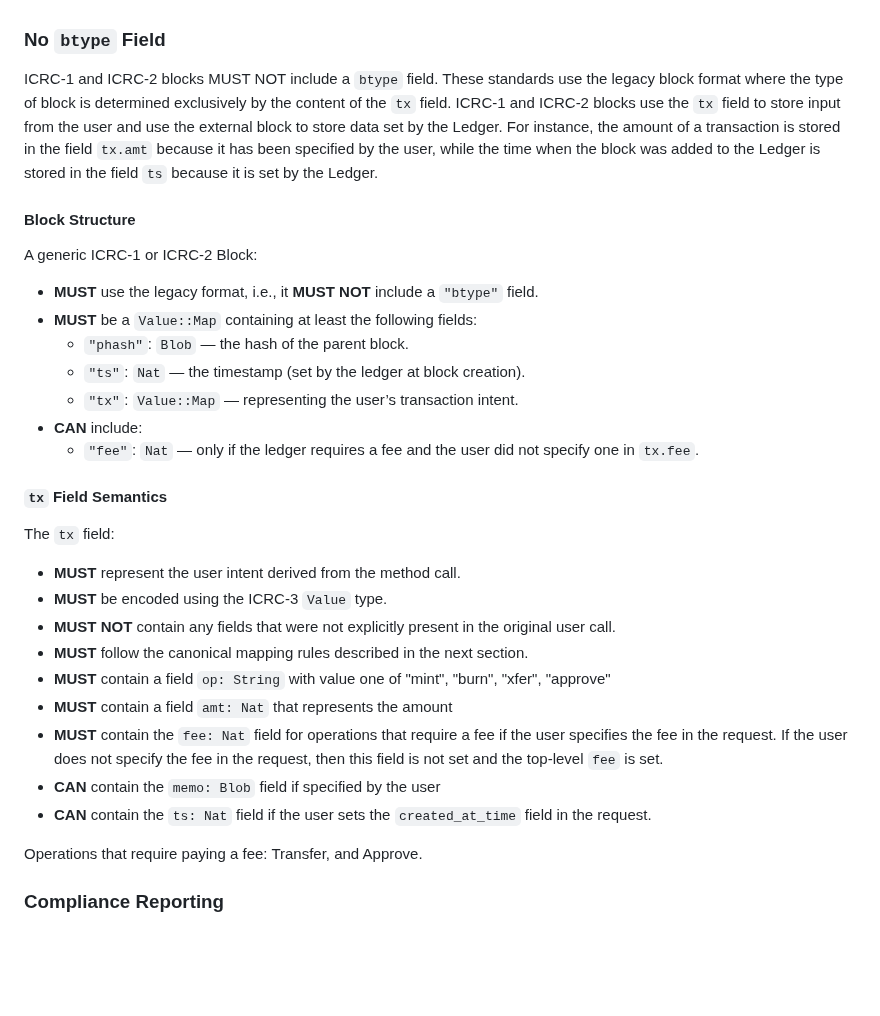
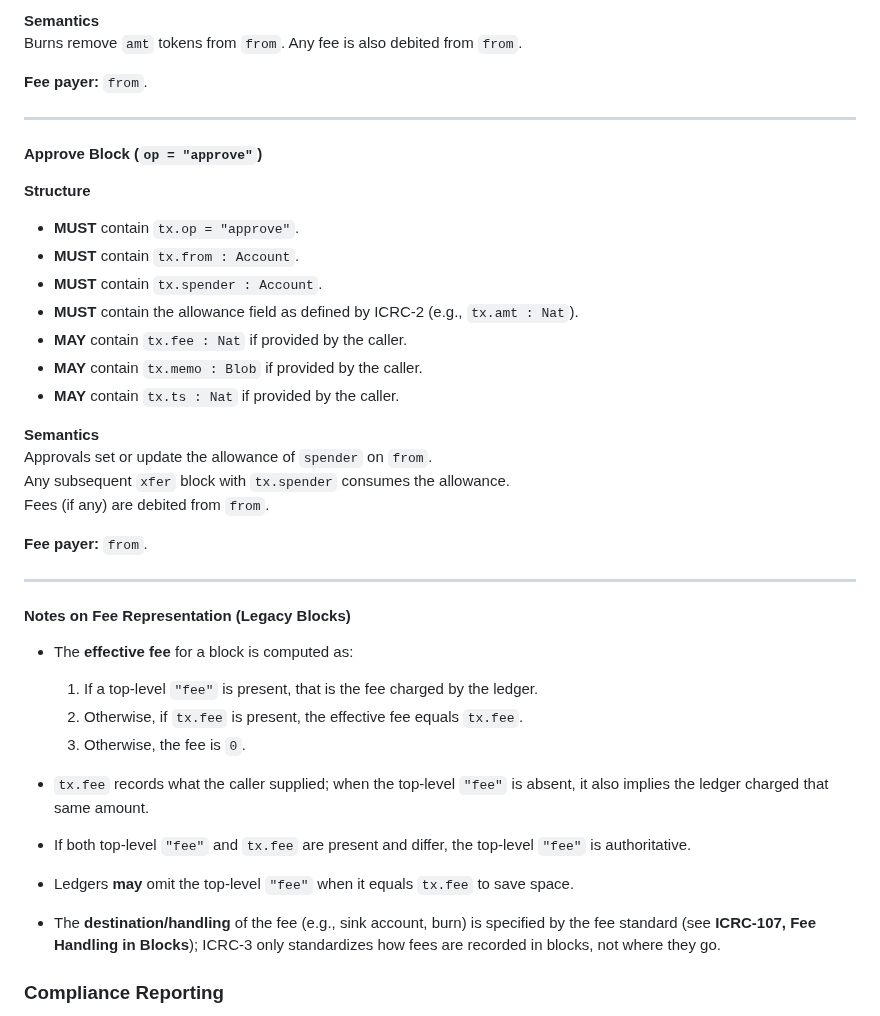
Before and after one commit to dfinity/ICRC-1, a Markdown page: standards/ICRC-3/README.md, the part around one of its changes. GitHub-like rendering; blank space fills up the shorter version.

```diff
--- a/standards/ICRC-3/README.md
+++ b/standards/ICRC-3/README.md
@@ -211,37 +303,43 @@ Instead, their type is inferred directly from the content of the `tx` field, whi
+**Semantics**
+Burns remove `amt` tokens from `from`. Any fee is also debited from `from`.
+
+**Fee payer:** `from`.
+
+---
+
+#### Approve Block (`op = "approve"`)
+
+**Structure**
+- **MUST** contain `tx.op = "approve"`.
+- **MUST** contain `tx.from : Account`.
+- **MUST** contain `tx.spender : Account`.
+- **MUST** contain the allowance field as defined by ICRC-2 (e.g., `tx.amt : Nat`).
+- **MAY** contain `tx.fee : Nat` if provided by the caller.
+- **MAY** contain `tx.memo : Blob` if provided by the caller.
+- **MAY** contain `tx.ts : Nat` if provided by the caller.
+
+**Semantics**
+Approvals set or update the allowance of `spender` on `from`.
+Any subsequent `xfer` block with `tx.spender` consumes the allowance.
+Fees (if any) are debited from `from`.
+
+**Fee payer:** `from`.
+
+---
+
+#### Notes on Fee Representation (Legacy Blocks)
+
+- The **effective fee** for a block is computed as:
+  1. If a top-level `"fee"` is present, that is the fee charged by the ledger.
+  2. Otherwise, if `tx.fee` is present, the effective fee equals `tx.fee`.
+  3. Otherwise, the fee is `0`.
+
+- `tx.fee` records what the caller supplied; when the top-level `"fee"` is absent, it also implies the ledger charged that same amount.
+- If both top-level `"fee"` and `tx.fee` are present and differ, the top-level `"fee"` is authoritative.
+- Ledgers **may** omit the top-level `"fee"` when it equals `tx.fee` to save space.
+- The **destination/handling** of the fee (e.g., sink account, burn) is specified by the fee standard (see **ICRC-107, Fee Handling in Blocks**); ICRC-3 only standardizes how fees are recorded in blocks, not where they go.
 
 
-### No `btype` Field
-ICRC-1 and ICRC-2 blocks MUST NOT include a `btype` field. These standards use the legacy block format where the type of block is determined exclusively by the content of the `tx` field. ICRC-1 and ICRC-2 blocks use the `tx` field to store input from the user and use the external block to store data set by the Ledger. For instance, the amount of a transaction is stored in the field `tx.amt` because it has been specified by the user, while the time when the block was added to the Ledger is stored in the field `ts` because it is set by the Ledger.
-
-#### Block Structure
-
-A generic ICRC-1 or ICRC-2 Block:
-
-- **MUST** use the legacy format, i.e., it **MUST NOT** include a `"btype"` field.
-- **MUST** be a `Value::Map` containing at least the following fields:
-  - `"phash"`: `Blob` — the hash of the parent block.
-  - `"ts"`: `Nat` — the timestamp (set by the ledger at block creation).
-  - `"tx"`: `Value::Map` — representing the user’s transaction intent.
-- **CAN** include:
-  - `"fee"`: `Nat` — only if the ledger requires a fee and the user did not specify one in `tx.fee`.
-
-
-#### `tx` Field Semantics
-
-The `tx` field:
-
-- **MUST** represent the user intent derived from the method call.
-- **MUST** be encoded using the ICRC-3 `Value` type.
-- **MUST NOT** contain any fields that were not explicitly present in the original user call.
-- **MUST** follow the canonical mapping rules described in the next section.
-- **MUST** contain a field `op: String` with value one of "mint", "burn", "xfer", "approve"
-- **MUST** contain a field `amt: Nat` that represents the amount
-- **MUST**  contain the `fee: Nat` field for operations that require a fee if the user specifies the fee in the request. If the user does not specify the fee in the request, then this field is not set and the top-level `fee` is set.
- - **CAN**  contain the `memo: Blob` field if specified by the user
- - **CAN** contain the `ts: Nat` field if the user sets the `created_at_time` field in the request.
-
-
-Operations that require paying a fee: Transfer, and Approve.
 
 ### Compliance Reporting
 
```
Also changed, not shown: other parts of standards/ICRC-3/README.md (+193 -71 lines).
